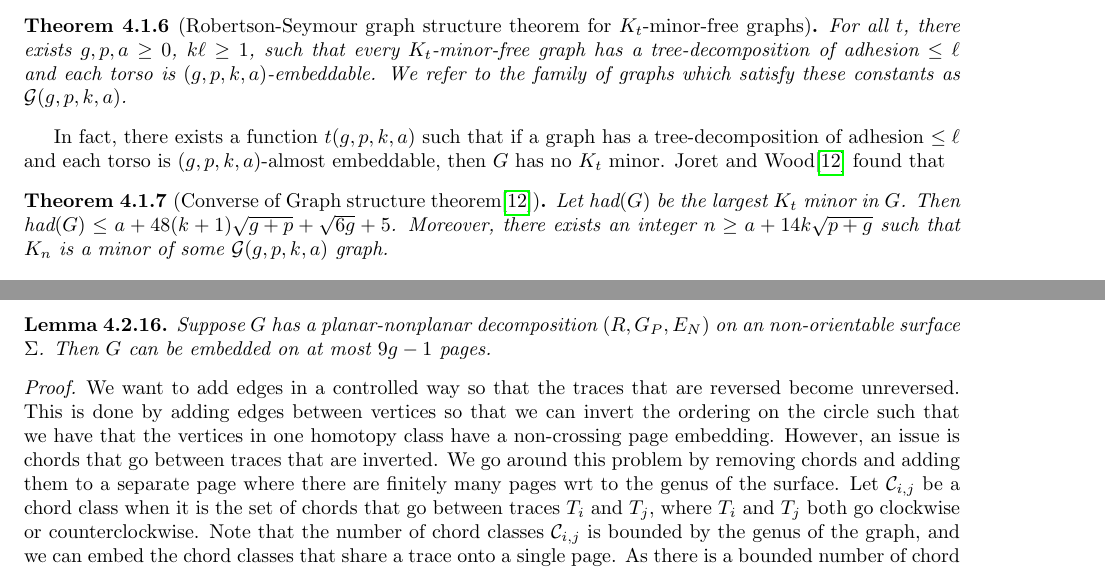
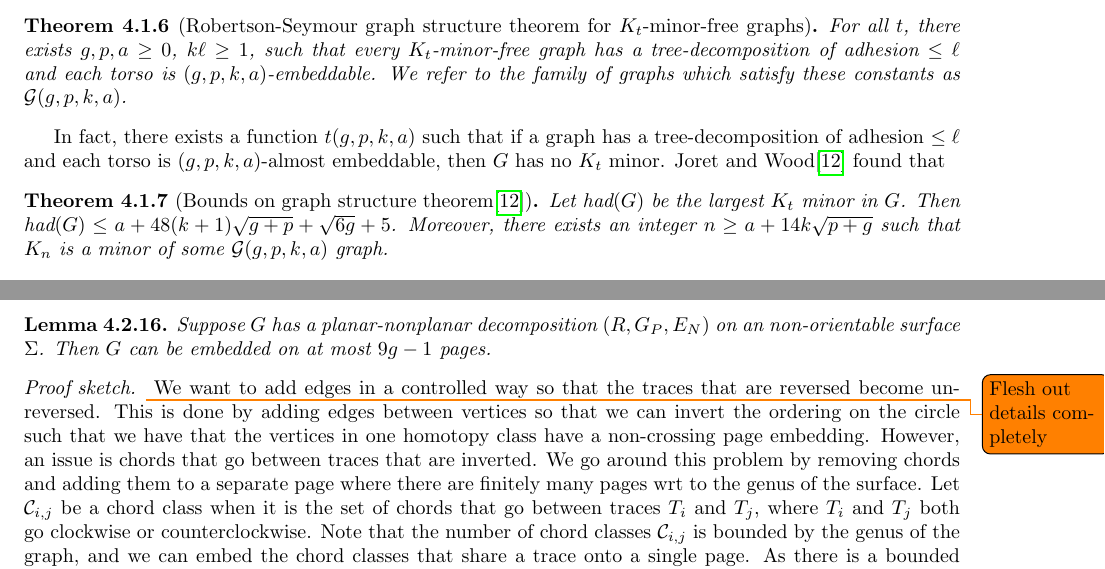
Before and after one commit to ErickLuu/Honours-Project-Notes, a LaTeX thesis (Notes/Structural Graph Theory/Book_embedding_notes.tex): two parts of pages 11 and 16 of 21, joined at a grey line, cut so that both start at the same text. Compiled offline with pdfLaTeX.

Commit message:
txs auto checkin

```diff
--- a/Notes/Structural Graph Theory/Book_embedding_notes.tex
+++ b/Notes/Structural Graph Theory/Book_embedding_notes.tex
@@ -333,7 +333,7 @@ Given $g, p, a \geq 0$, $k \geq 1$, a graph $G$ is $(g, p, k, a)$- almost embedd
 	For all $t$, there exists $g, p, a \geq 0$, $k \ell \geq 1$, such that every $K_t$-minor-free graph has a tree-decomposition of adhesion $\leq \ell$ and each torso is $(g, p, k, a)$-embeddable. We refer to the family of graphs which satisfy these constants as $\mathcal{G}(g, p, k, a)$.
 \end{theorem}
 In fact, there exists a function $t(g, p, k, a)$ such that if a graph has a tree-decomposition of adhesion $\leq \ell$ and each torso is $(g, p, k, a)$-almost embeddable, then $G$ has no $K_t$ minor. Joret and Wood\cite{joretCompleteGraphMinors2013} found that
-\begin{theorem}[Converse of Graph structure theorem\cite{joretCompleteGraphMinors2013}]\label{thm:graph_structure_bound_theorem}
+\begin{theorem}[Bounds on graph structure theorem\cite{joretCompleteGraphMinors2013}]\label{thm:graph_structure_bound_theorem}
 	Let $\had(G)$ be the largest $K_t$ minor in $G$. Then
 	 $\had(G) \leq a + 48(k + 1)\sqrt{g + p} + \sqrt{6g} + 5$. Moreover, there exists an integer $n \geq a + 1 4 k\sqrt{p + g}$ such that $K_n$ is a minor of some $\mathcal{G}(g, p, k, a)$ graph.
 \end{theorem}
@@ -533,7 +533,8 @@ We refer to a homotopy class as orientable if $T_1$ and $T_2$ go in opposite dir
 \begin{lemma}\label{lem:planar_nonplanar_nonorientable}
 	Suppose $G$ has a planar-nonplanar decomposition $(R, G_P, E_N)$ on an non-orientable surface $\Sigma$. Then $G$ can be embedded on at most $9g - 1$ pages.
 \end{lemma}
-\begin{proof}
+\begin{proof}[Proof sketch]
+\todo{Flesh out details completely}
 We want to add edges in a controlled way so that the traces that are reversed become unreversed. This is done by adding edges between vertices so that we can invert the ordering on the circle such that we have that the vertices in one homotopy class have a non-crossing page embedding. However, an issue is chords that go between traces that are inverted. We go around this problem by removing chords and adding them to a separate page where there are finitely many pages wrt to the genus of the surface. Let $\mathcal{C}_{i,j}$ be a chord class when it is the set of chords that go between traces $T_i$ and $T_j$, where $T_i$ and $T_j$ both go clockwise or counterclockwise. Note that the number of chord classes $\mathcal{C}_{i,j}$ is bounded by the genus of the graph, and we can embed the chord classes that share a trace onto a single page. As there is a bounded number of chord classes, it must hold that the number of pages is finite.
 \end{proof}
 
```
